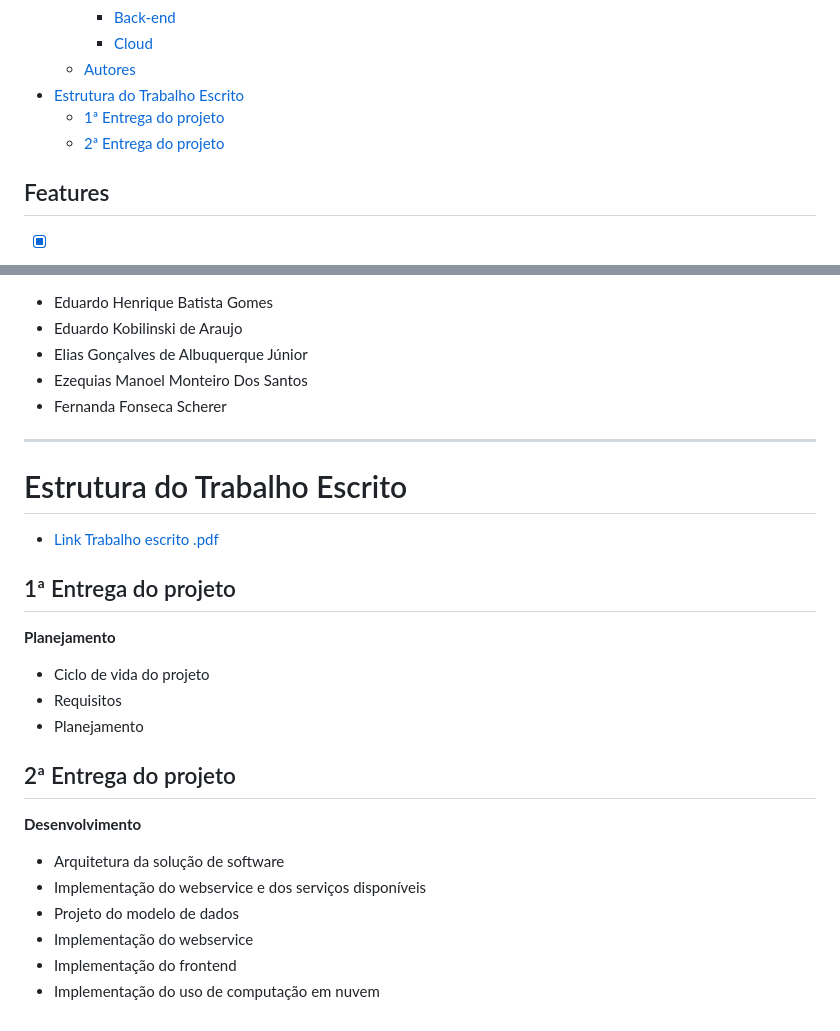
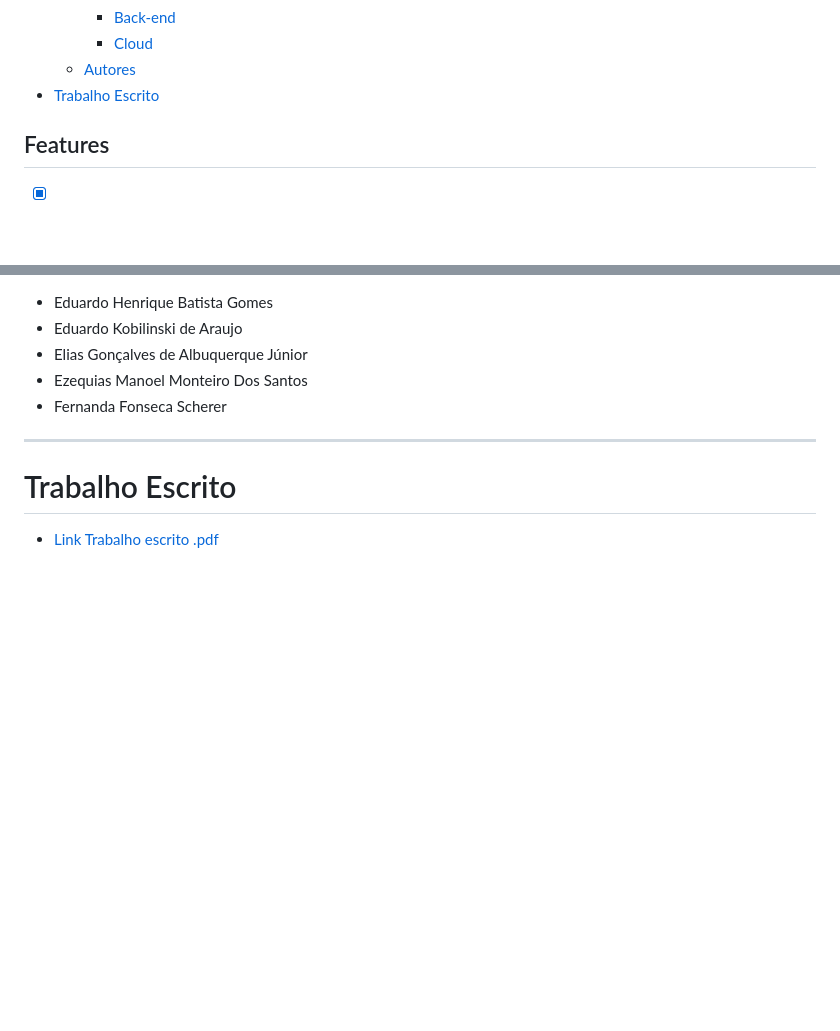
Before and after one commit to edukobilinski/pi-senac-5p-grupo-09, a Markdown page: README.md, 2 parts joined by grey strips. Drawn GitHub-style; blank space fills up the shorter version.

```diff
--- a/README.md
+++ b/README.md
@@ -29,9 +29,7 @@ usando o _DoeAção_ como veículo de ajuda e comunicação.
     - [Back-end](#back-end)
     - [Cloud](#cloud)
   - [Autores](#autores)
-- [Estrutura do Trabalho Escrito](#estrutura-do-trabalho-escrito)
-  - [1ª Entrega do projeto](#1ª-entrega-do-projeto)
-  - [2ª Entrega do projeto](#2ª-entrega-do-projeto)
+- [Trabalho Escrito](#trabalho-escrito)
 
 
 <!-- Features -->
@@ -166,28 +164,6 @@ Para o desenvolvimento foram utilizadas as seguintes tecnologias:
 
 
 
-# Estrutura do Trabalho Escrito
+# Trabalho Escrito
 
 - [Link Trabalho escrito .pdf](https://github.com/edukobilinski/pi-senac-5p-grupo-09/blob/master/Grupo%2009%20-%20PI%20parte%202.pdf)
-
-
-
-## 1ª Entrega do projeto
-
-**Planejamento**
-
-- Ciclo de vida do projeto
-- Requisitos
-- Planejamento
-
-
-## 2ª Entrega do projeto
-
-**Desenvolvimento**
-
-- Arquitetura da solução de software
-- Implementação do webservice e dos serviços disponíveis
-- Projeto do modelo de dados
-- Implementação do webservice
-- Implementação do frontend
-- Implementação do uso de computação em nuvem
```
